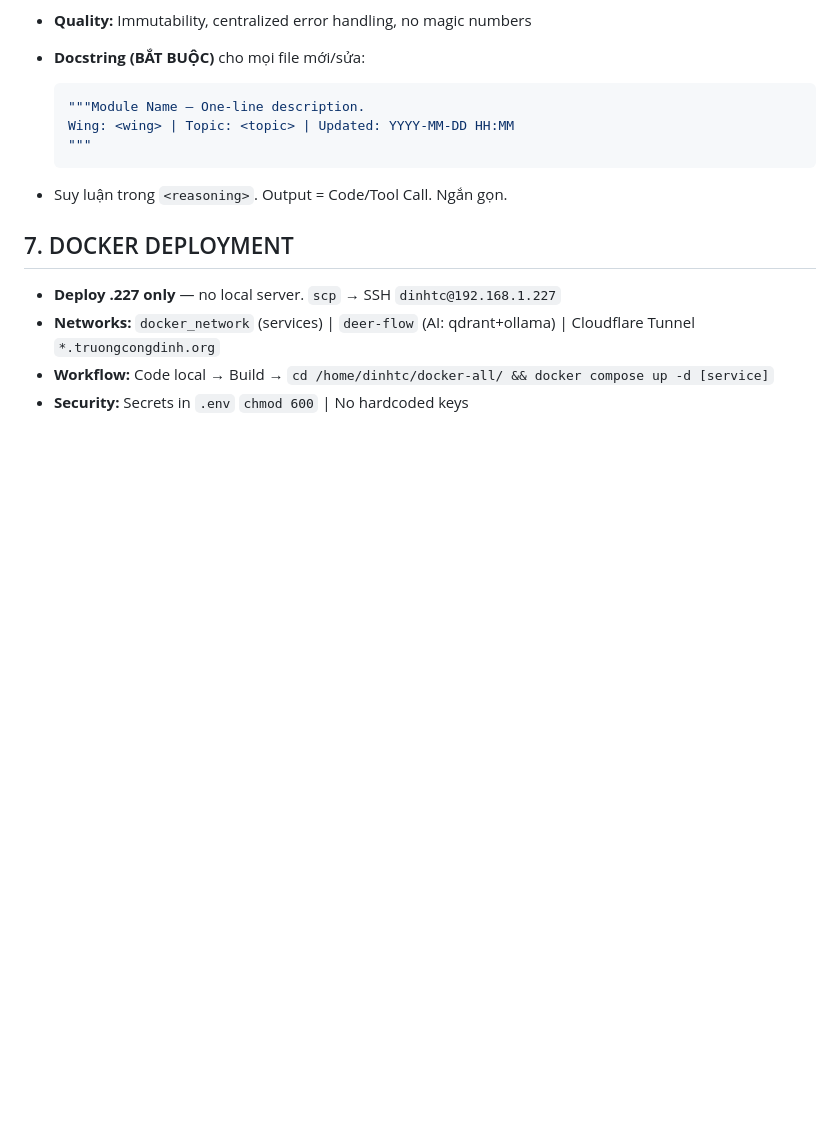
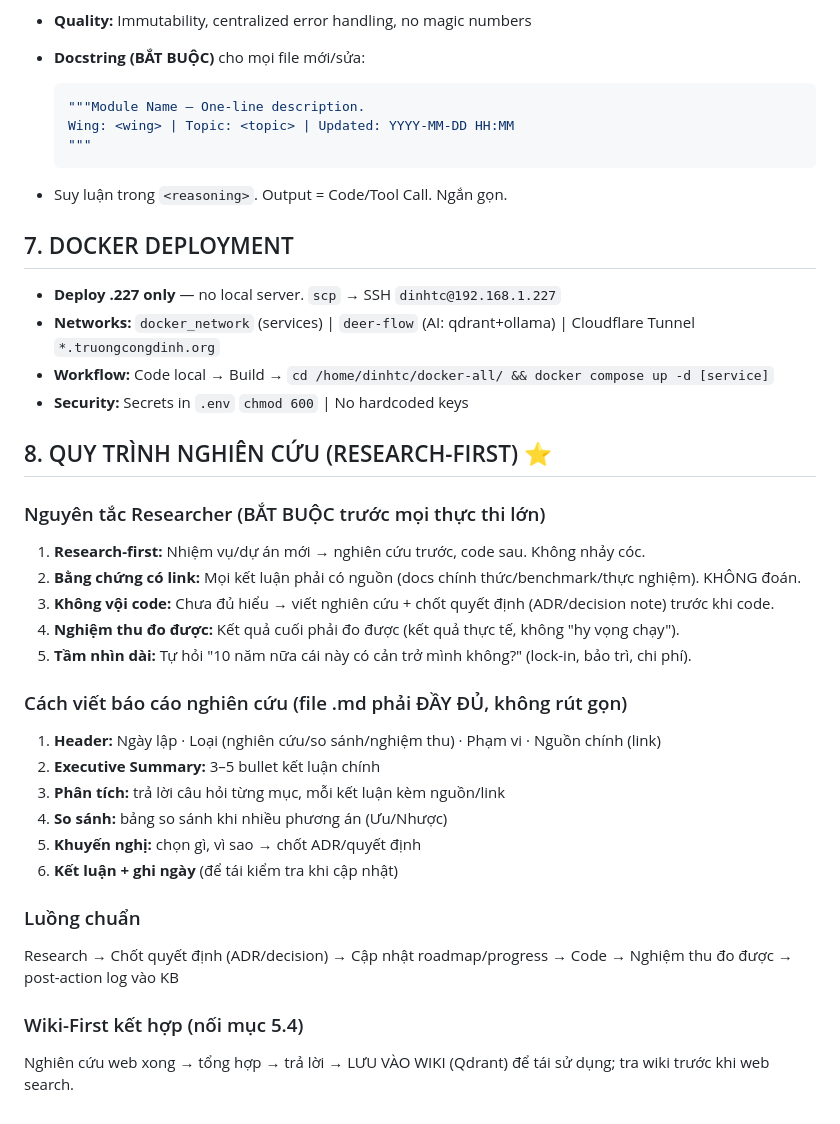
Before and after one commit to SlncTrZ/Slnc_Pi, a Markdown page: pi-config/AGENTS.md, the part around one of its changes. GitHub-like rendering; blank space fills up the shorter version.

```diff
--- a/pi-config/AGENTS.md
+++ b/pi-config/AGENTS.md
@@ -81,3 +80,30 @@ Repo details: search Qdrant domain `ops` topic `repo_map`. Active deploy targets
 - **Networks:** `docker_network` (services) | `deer-flow` (AI: qdrant+ollama) | Cloudflare Tunnel `*.truongcongdinh.org`
 - **Workflow:** Code local → Build → `cd /home/dinhtc/docker-all/ && docker compose up -d [service]`
 - **Security:** Secrets in `.env` `chmod 600` | No hardcoded keys
+
+## 8. QUY TRÌNH NGHIÊN CỨU (RESEARCH-FIRST) ⭐
+
+### Nguyên tắc Researcher (BẮT BUỘC trước mọi thực thi lớn)
+
+1. **Research-first:** Nhiệm vụ/dự án mới → nghiên cứu trước, code sau. Không nhảy cóc.
+2. **Bằng chứng có link:** Mọi kết luận phải có nguồn (docs chính thức/benchmark/thực nghiệm). KHÔNG đoán.
+3. **Không vội code:** Chưa đủ hiểu → viết nghiên cứu + chốt quyết định (ADR/decision note) trước khi code.
+4. **Nghiệm thu đo được:** Kết quả cuối phải đo được (kết quả thực tế, không "hy vọng chạy").
+5. **Tầm nhìn dài:** Tự hỏi "10 năm nữa cái này có cản trở mình không?" (lock-in, bảo trì, chi phí).
+
+### Cách viết báo cáo nghiên cứu (file .md phải ĐẦY ĐỦ, không rút gọn)
+
+1. **Header:** Ngày lập · Loại (nghiên cứu/so sánh/nghiệm thu) · Phạm vi · Nguồn chính (link)
+2. **Executive Summary:** 3–5 bullet kết luận chính
+3. **Phân tích:** trả lời câu hỏi từng mục, mỗi kết luận kèm nguồn/link
+4. **So sánh:** bảng so sánh khi nhiều phương án (Ưu/Nhược)
+5. **Khuyến nghị:** chọn gì, vì sao → chốt ADR/quyết định
+6. **Kết luận + ghi ngày** (để tái kiểm tra khi cập nhật)
+
+### Luồng chuẩn
+
+Research → Chốt quyết định (ADR/decision) → Cập nhật roadmap/progress → Code → Nghiệm thu đo được → post-action log vào KB
+
+### Wiki-First kết hợp (nối mục 5.4)
+
+Nghiên cứu web xong → tổng hợp → trả lời → LƯU VÀO WIKI (Qdrant) để tái sử dụng; tra wiki trước khi web search.
```
Also changed, not shown: other parts of pi-config/AGENTS.md (+10 -11 lines).
